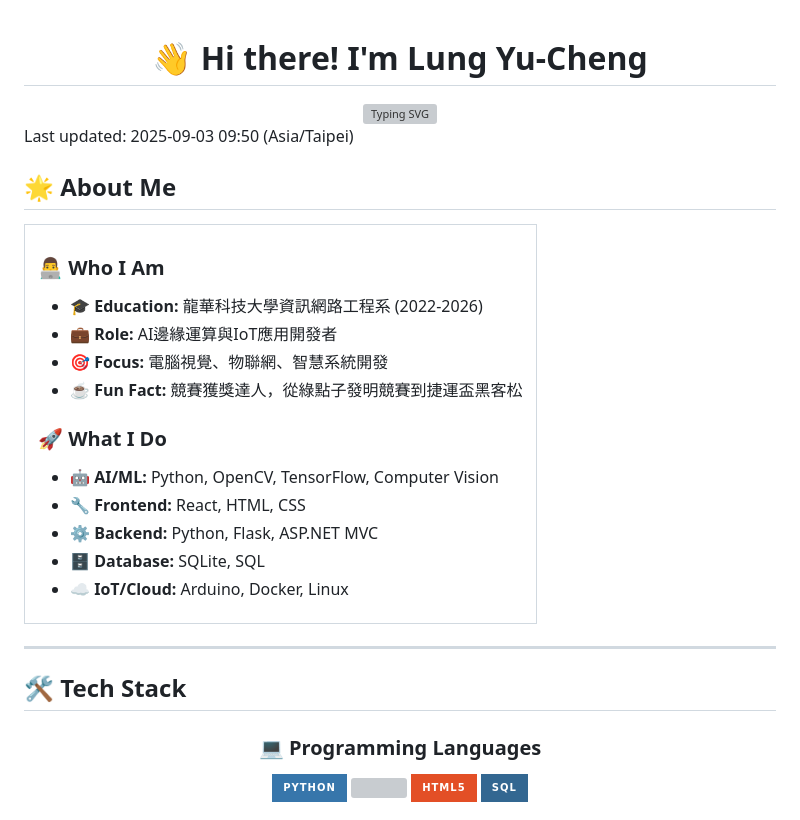
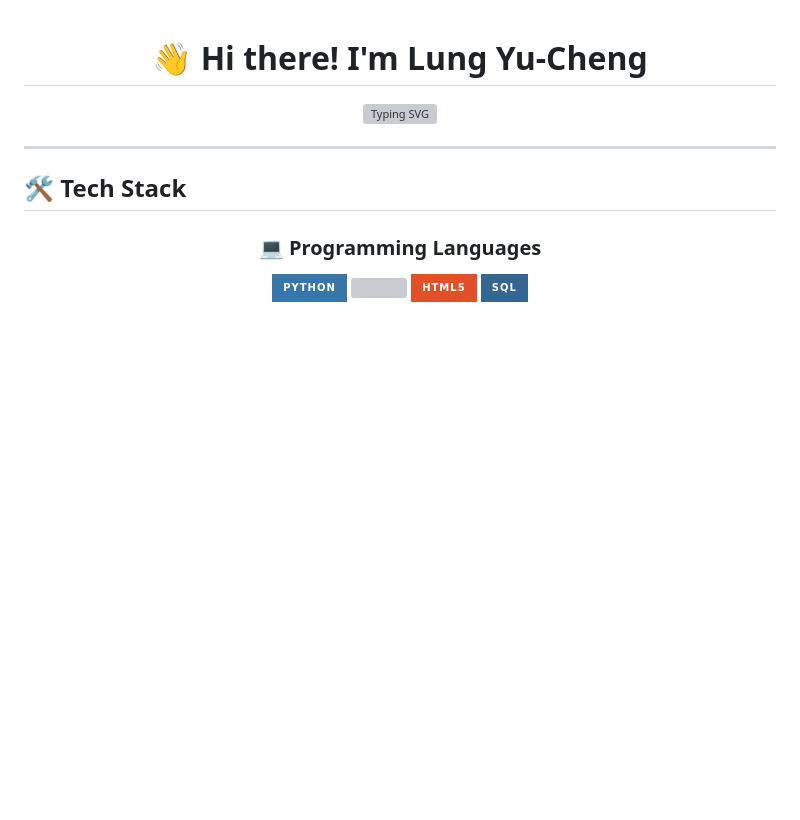
Before and after one commit to eqwgeryfgbdf/eqwgeryfgbdf, a Markdown page: README.md, the part around one of its changes. Drawn GitHub-style; badges without logos; blank space fills up the shorter version; grey boxes are pictures that could not be loaded.

```diff
--- a/README.md
+++ b/README.md
@@ -5,31 +5,6 @@
 <img src="https://readme-typing-svg.herokuapp.com?font=Fira+Code&pause=1000&color=36BCF7&center=true&vCenter=true&width=435&lines=%F0%9F%A4%96+AI+%E9%82%8A%E7%B7%A3%E9%81%8B%E7%AE%97+Developer;%F0%9F%8E%AF+Computer+Vision+Expert;%F0%9F%8C%9F+IoT+%E5%BA%94%E7%94%A8%E9%96%8B%E7%99%BC;%E2%9C%A8+Competition+Winner" alt="Typing SVG" />
 
 </div>
-
-Last updated: 2025-09-03 09:50 (Asia/Taipei)
-
-## 🌟 About Me
-
-<table>
-<tr>
-<td>
-
-### 👨‍💻 Who I Am
-- 🎓 **Education:** 龍華科技大學資訊網路工程系 (2022-2026)
-- 💼 **Role:** AI邊緣運算與IoT應用開發者
-- 🎯 **Focus:** 電腦視覺、物聯網、智慧系統開發
-- ☕ **Fun Fact:** 競賽獲獎達人，從綠點子發明競賽到捷運盃黑客松
-
-### 🚀 What I Do
-- 🤖 **AI/ML:** Python, OpenCV, TensorFlow, Computer Vision
-- 🔧 **Frontend:** React, HTML, CSS
-- ⚙️ **Backend:** Python, Flask, ASP.NET MVC
-- 🗄️ **Database:** SQLite, SQL
-- ☁️ **IoT/Cloud:** Arduino, Docker, Linux
-
-</td>
-</tr>
-</table>
 
 ---
 
```
Also changed, not shown: other parts of README.md (+0 -28 lines).
